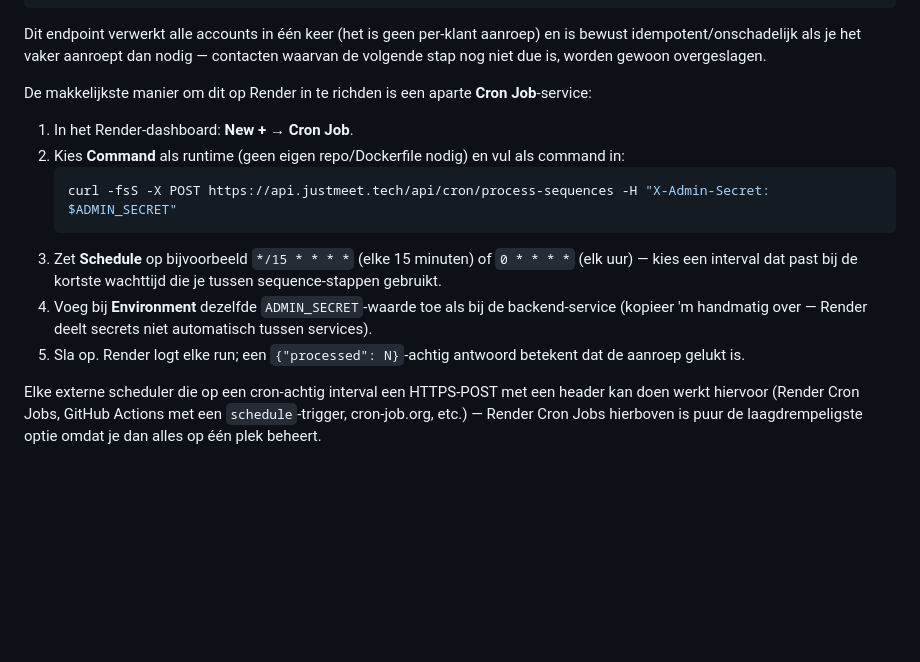
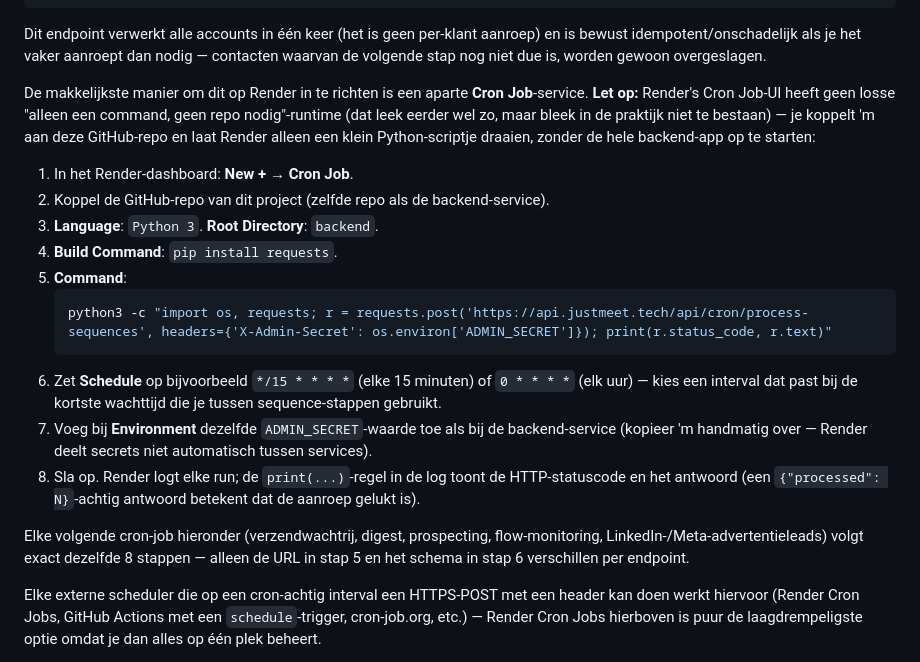
Before and after one commit to 030510bb/Twikey-Platform, a Markdown page: DEPLOY.md, the part around the change. GitHub-like rendering; blank space fills up the shorter version.

Commit message:
DEPLOY.md: Render Cron Job-instructies corrigeren
De "kies Command als runtime, geen repo nodig"-optie in Render's Cron
Job-UI bestaat niet, ondanks dat DEPLOY.md dit als de standaardopzet
beschreef. Gecorrigeerd naar de opzet die eerder al wel werkte: repo
koppelen, Language Python 3, Root Directory backend, Build Command
"pip install requests", en het endpoint aanroepen via een python3 -c
requests-eenregelaar. Elke cron-sectie verwijst naar deze ene
stappenlijst, dus deze fix geldt voor alle 7 cron-endpoints.

Co-Authored-By: Claude Sonnet 5 <noreply@anthropic.com>

````diff
--- a/DEPLOY.md
+++ b/DEPLOY.md
@@ -188,23 +188,35 @@ aanroep) en is bewust idempotent/onschadelijk als je het vaker aanroept dan
 nodig — contacten waarvan de volgende stap nog niet due is, worden gewoon
 overgeslagen.
 
-De makkelijkste manier om dit op Render in te richden is een aparte **Cron
-Job**-service:
+De makkelijkste manier om dit op Render in te richten is een aparte **Cron
+Job**-service. **Let op:** Render's Cron Job-UI heeft geen losse "alleen een
+command, geen repo nodig"-runtime (dat leek eerder wel zo, maar bleek in de
+praktijk niet te bestaan) — je koppelt 'm aan deze GitHub-repo en laat Render
+alleen een klein Python-scriptje draaien, zonder de hele backend-app op te
+starten:
 
 1. In het Render-dashboard: **New +** → **Cron Job**.
-2. Kies **Command** als runtime (geen eigen repo/Dockerfile nodig) en vul als
-   command in:
+2. Koppel de GitHub-repo van dit project (zelfde repo als de backend-service).
+3. **Language**: `Python 3`. **Root Directory**: `backend`.
+4. **Build Command**: `pip install requests`.
+5. **Command**:
    ```bash
-   curl -fsS -X POST https://api.justmeet.tech/api/cron/process-sequences -H "X-Admin-Secret: $ADMIN_SECRET"
+   python3 -c "import os, requests; r = requests.post('https://api.justmeet.tech/api/cron/process-sequences', headers={'X-Admin-Secret': os.environ['ADMIN_SECRET']}); print(r.status_code, r.text)"
    ```
-3. Zet **Schedule** op bijvoorbeeld `*/15 * * * *` (elke 15 minuten) of
+6. Zet **Schedule** op bijvoorbeeld `*/15 * * * *` (elke 15 minuten) of
    `0 * * * *` (elk uur) — kies een interval dat past bij de kortste
    wachttijd die je tussen sequence-stappen gebruikt.
-4. Voeg bij **Environment** dezelfde `ADMIN_SECRET`-waarde toe als bij de
+7. Voeg bij **Environment** dezelfde `ADMIN_SECRET`-waarde toe als bij de
    backend-service (kopieer 'm handmatig over — Render deelt secrets niet
    automatisch tussen services).
-5. Sla op. Render logt elke run; een `{"processed": N}`-achtig antwoord
-   betekent dat de aanroep gelukt is.
+8. Sla op. Render logt elke run; de `print(...)`-regel in de log toont de
+   HTTP-statuscode en het antwoord (een `{"processed": N}`-achtig antwoord
+   betekent dat de aanroep gelukt is).
+
+Elke volgende cron-job hieronder (verzendwachtrij, digest, prospecting,
+flow-monitoring, LinkedIn-/Meta-advertentieleads) volgt exact dezelfde 8
+stappen — alleen de URL in stap 5 en het schema in stap 6 verschillen per
+endpoint.
 
 Elke externe scheduler die op een cron-achtig interval een HTTPS-POST met een
 header kan doen werkt hiervoor (Render Cron Jobs, GitHub Actions met een
````
